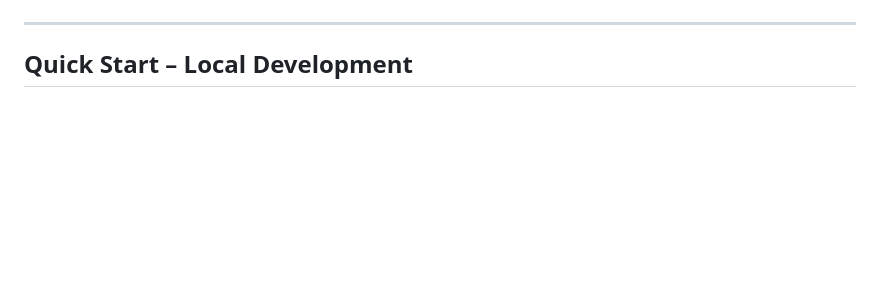
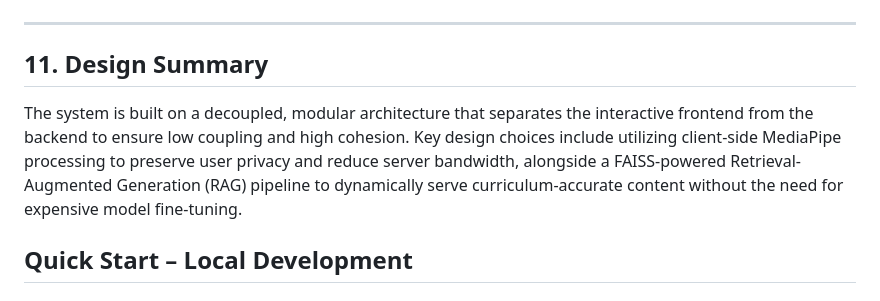
Before and after one commit to Abinav-01/adaptive-learning-system, a Markdown page: README.md, the part around one of its changes. Rendered like a GitHub page; blank space fills up the shorter version.

```diff
--- a/README.md
+++ b/README.md
@@ -95,6 +95,9 @@ All software design files, including editable source diagrams and UI mockups, ar
 
 ---
 
+## 11. Design Summary
+The system is built on a decoupled, modular architecture that separates the interactive frontend from the backend to ensure low coupling and high cohesion. Key design choices include utilizing client-side MediaPipe processing to preserve user privacy and reduce server bandwidth, alongside a FAISS-powered Retrieval-Augmented Generation (RAG) pipeline to dynamically serve curriculum-accurate content without the need for expensive model fine-tuning.
+
 ## Quick Start – Local Development
 
 ### Prerequisites
```
Also changed, not shown: other parts of README.md (+2 -0 lines).
